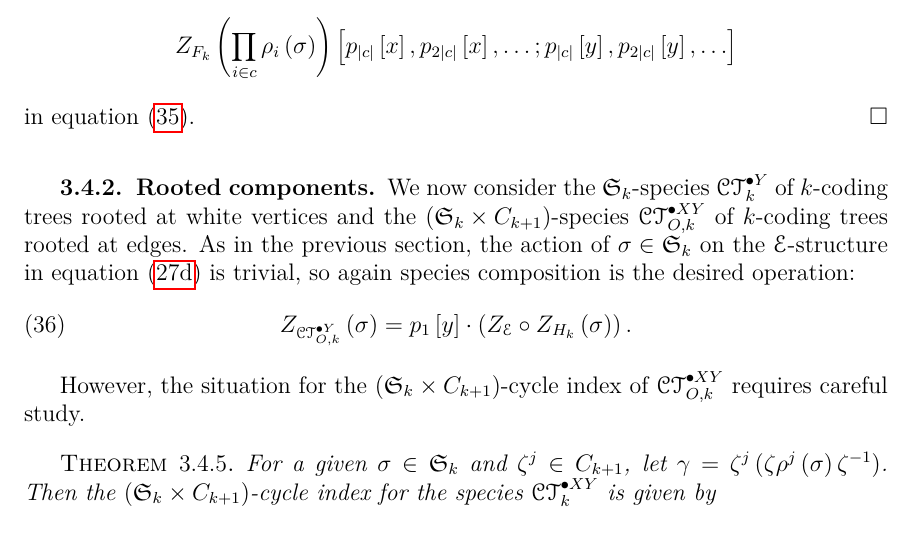
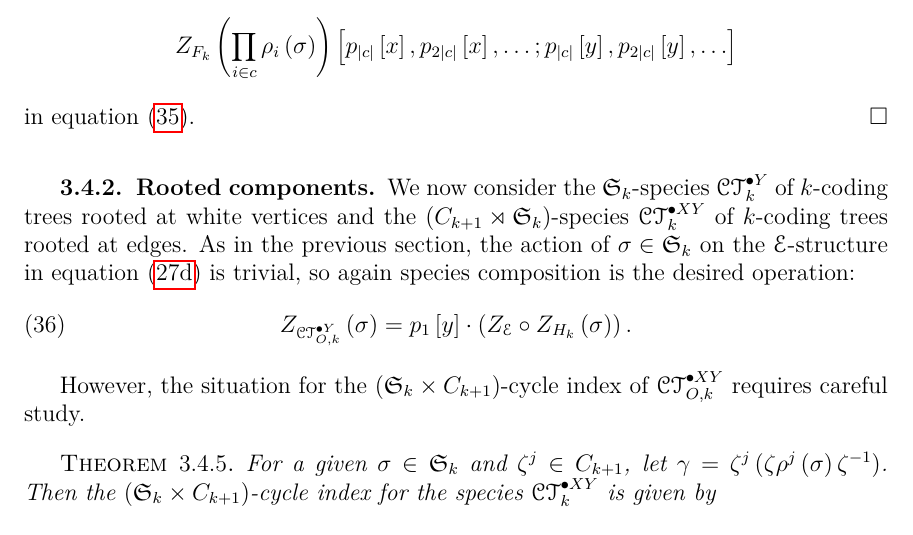
Before and after one commit to againerdewar/thesis, a LaTeX thesis (argthesis.tex): part of page 46 of 57, cut so that both start at the same text. Compiled offline with pdfLaTeX.

Commit message:
Fix a reference to the direct product of S(k) and C(k+1).

```diff
--- a/argthesis.tex
+++ b/argthesis.tex
@@ -1409,7 +1409,7 @@ With this result, we can calculate the $\mathfrak{S}_{k}$-cycle index of $H_{k}$
 \end{proof}
 
 \subsection{Rooted components}\label{ss:ktcycindroot}
-We now consider the $\mathfrak{S}_{k}$-species $\pointed[Y]{\specname{CT}}_{k}$ of $k$-coding trees rooted at white vertices and the $\pbrac{\mathfrak{S}_{k} \times C_{k+1}}$-species $\pointed[XY]{\specname{CT}}_{O, k}$ of $k$-coding trees rooted at edges.
+We now consider the $\mathfrak{S}_{k}$-species $\pointed[Y]{\specname{CT}}_{k}$ of $k$-coding trees rooted at white vertices and the $\pbrac{C_{k+1} \rtimes \mathfrak{S}_{k}}$-species $\pointed[XY]{\specname{CT}}_{k}$ of $k$-coding trees rooted at edges.
 As in the previous section, the action of $\sigma \in \mathfrak{S}_{k}$ on the $\specname{E}$-structure in equation \eqref{eq:ctyfunc} is trivial, so again species composition is the desired operation:
 \begin{equation}
   \label{eq:ayfuncci}
```
